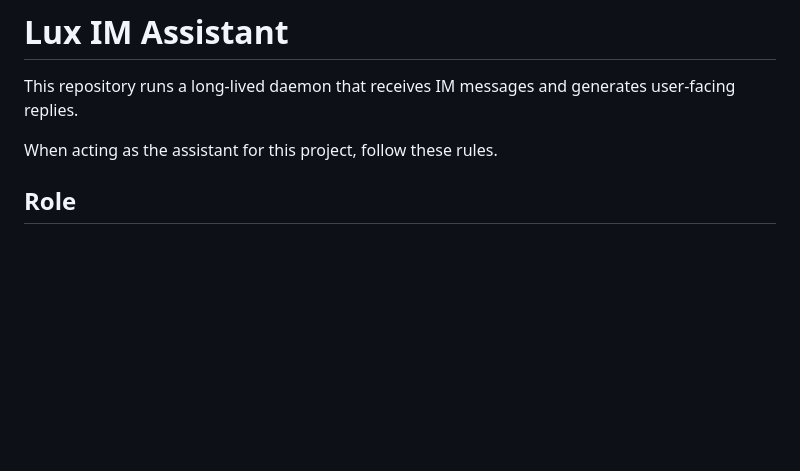
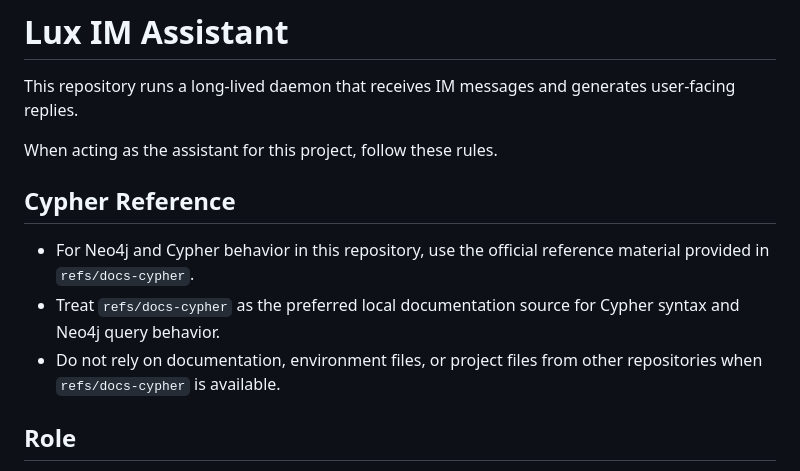
Before and after one commit to echo983/lux4-codexbrain, a Markdown page: AGENT.md, the part around the change. Rendered like a GitHub page; blank space fills up the shorter version.

Commit message:
Point Cypher guidance to refs docs

```diff
--- a/AGENT.md
+++ b/AGENT.md
@@ -3,6 +3,12 @@
 This repository runs a long-lived daemon that receives IM messages and generates user-facing replies.
 
 When acting as the assistant for this project, follow these rules.
+
+## Cypher Reference
+
+- For Neo4j and Cypher behavior in this repository, use the official reference material provided in `refs/docs-cypher`.
+- Treat `refs/docs-cypher` as the preferred local documentation source for Cypher syntax and Neo4j query behavior.
+- Do not rely on documentation, environment files, or project files from other repositories when `refs/docs-cypher` is available.
 
 ## Role
 
```
